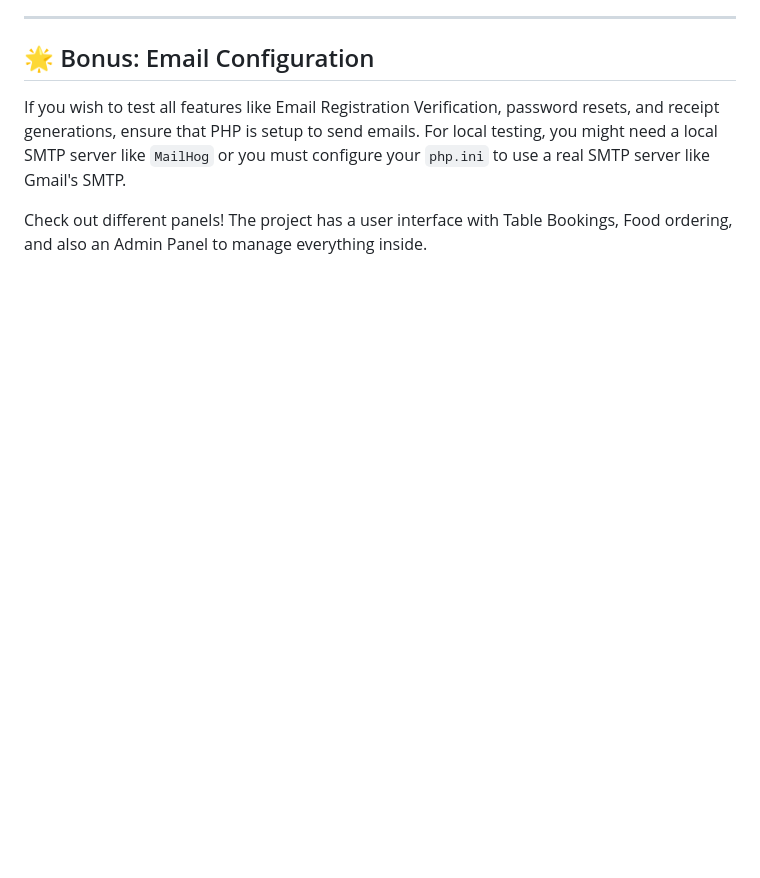
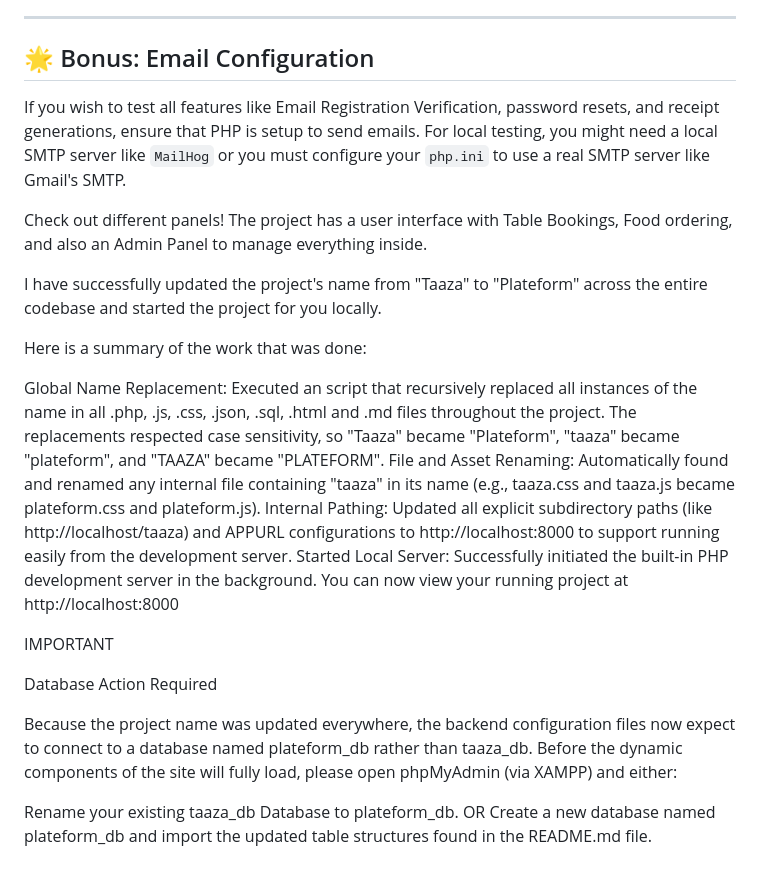
Before and after one commit to farhan4783/Plateform-Full-Stack-Project, a Markdown page: start.md, the part around the change. Rendered like a GitHub page; blank space fills up the shorter version.

Commit message:
note fix start

```diff
--- a/start.md
+++ b/start.md
@@ -166,3 +166,31 @@ If you have configured a different setup, you'll need to update it:
 If you wish to test all features like Email Registration Verification, password resets, and receipt generations, ensure that PHP is setup to send emails. For local testing, you might need a local SMTP server like `MailHog` or you must configure your `php.ini` to use a real SMTP server like Gmail's SMTP.
 
 Check out different panels! The project has a user interface with Table Bookings, Food ordering, and also an Admin Panel to manage everything inside.
+
+
+
+
+
+
+
+
+
+
+I have successfully updated the project's name from "Taaza" to "Plateform" across the entire codebase and started the project for you locally.
+
+Here is a summary of the work that was done:
+
+Global Name Replacement: Executed an script that recursively replaced all instances of the name in all .php, .js, .css, .json, .sql, .html and .md files throughout the project. The replacements respected case sensitivity, so "Taaza" became "Plateform", "taaza" became "plateform", and "TAAZA" became "PLATEFORM".
+File and Asset Renaming: Automatically found and renamed any internal file containing "taaza" in its name (e.g., taaza.css and taaza.js became plateform.css and plateform.js).
+Internal Pathing: Updated all explicit subdirectory paths (like http://localhost/taaza) and APPURL configurations to http://localhost:8000 to support running easily from the development server.
+Started Local Server: Successfully initiated the built-in PHP development server in the background.
+You can now view your running project at http://localhost:8000
+
+IMPORTANT
+
+Database Action Required
+
+Because the project name was updated everywhere, the backend configuration files now expect to connect to a database named plateform_db rather than taaza_db. Before the dynamic components of the site will fully load, please open phpMyAdmin (via XAMPP) and either:
+
+Rename your existing taaza_db Database to plateform_db. OR
+Create a new database named plateform_db and import the updated table structures found in the README.md file.
```
